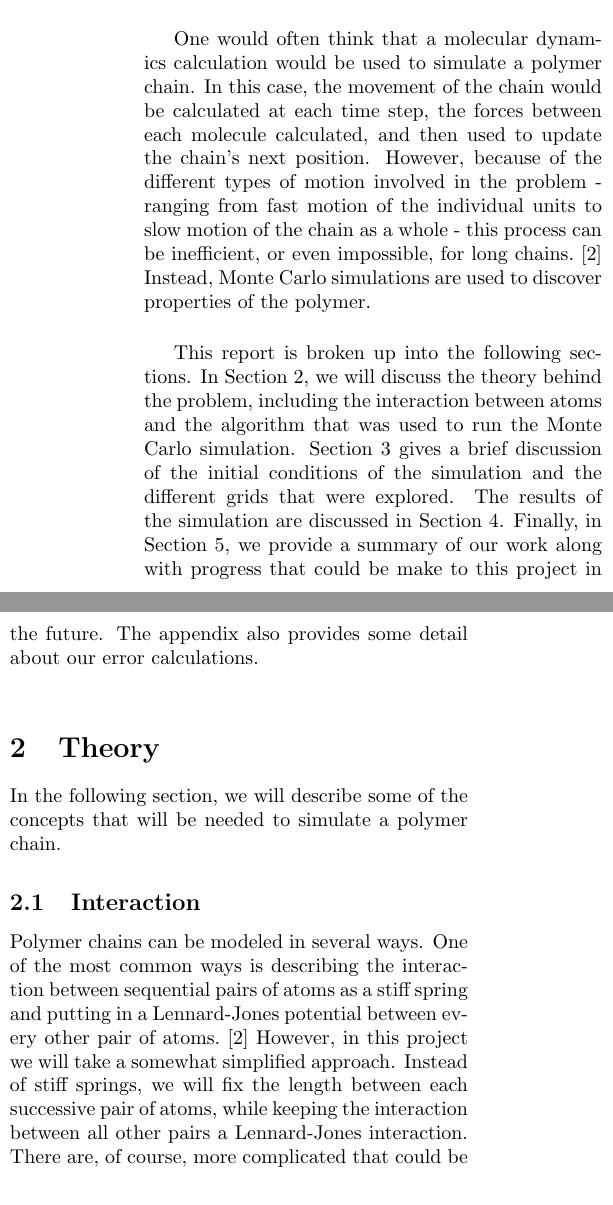
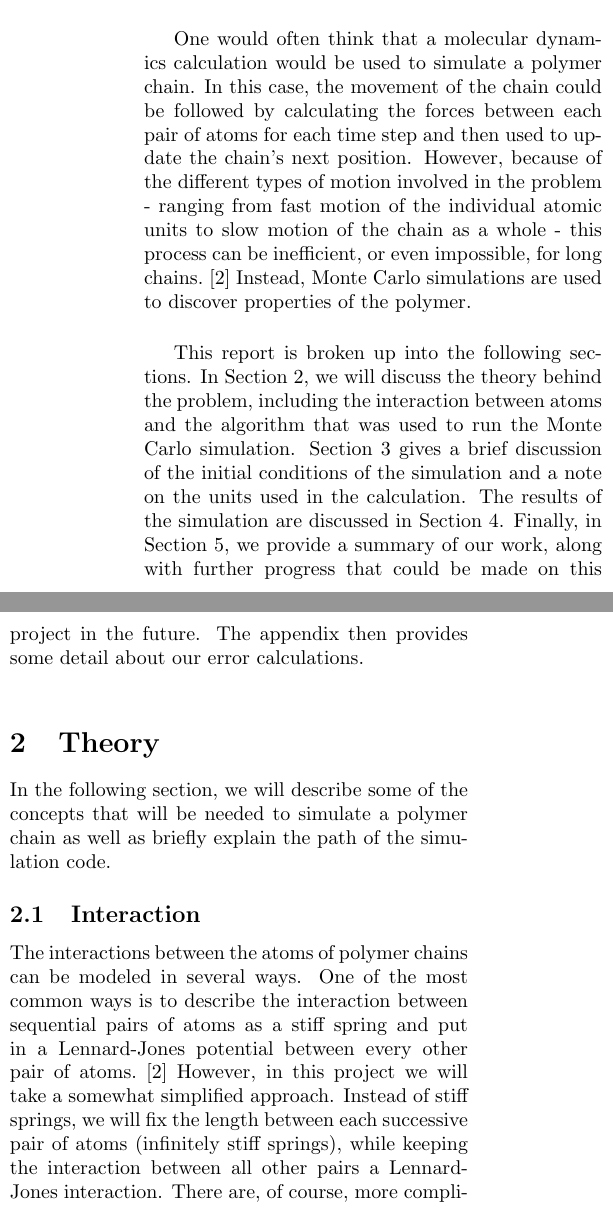
Before and after one commit to alovell/PolymerChain, a LaTeX document (report/ChainMCReport.tex): two parts of the columns of page 1 of 6, joined at a grey line, cut so that both start at the same text. Compiled offline with pdfLaTeX.

Commit message:
updating because

```diff
--- a/report/ChainMCReport.tex
+++ b/report/ChainMCReport.tex
@@ -24,18 +24,18 @@
 
 Polymer are chains atoms or molecules of the same type that interact directly between sequential atoms through a spring force and through all pairs via some other long- or short-range potential (given, for example, by hydrogen bonds, van der Waals interactions, or the Lennard-Jones interaction).  The typical number of atoms or molecules in a polymer is between $10^3$ and $10^5$ which can all be of the same type or different types.  \\
 
-One would often think that a molecular dynamics calculation would be used to simulate a polymer chain.  In this case, the movement of the chain would be calculated at each time step, the forces between each molecule calculated, and then used to update the chain's next position.  However, because of the different types of motion involved in the problem - ranging from fast motion of the individual units to slow motion of the chain as a whole - this process can be inefficient, or even impossible, for long chains.  \cite{PhilNotes} Instead, Monte Carlo simulations are used to discover properties of the polymer.  \\
+One would often think that a molecular dynamics calculation would be used to simulate a polymer chain.  In this case, the movement of the chain could be followed by calculating the forces between each pair of atoms for each time step and then used to update the chain's next position.  However, because of the different types of motion involved in the problem - ranging from fast motion of the individual atomic units to slow motion of the chain as a whole - this process can be inefficient, or even impossible, for long chains.  \cite{PhilNotes} Instead, Monte Carlo simulations are used to discover properties of the polymer.  \\
 
-This report is broken up into the following sections.  In Section \ref{theory}, we will discuss the theory behind the problem, including the interaction between atoms and the algorithm that was used to run the Monte Carlo simulation.  Section \ref{IC} gives a brief discussion of the initial conditions of the simulation and the different grids that were explored.  The results of the simulation are discussed in Section \ref{discuss}.  Finally, in Section \ref{concl}, we provide a summary of our work along with progress that could be make to this project in the future.  The appendix also provides some detail about our error calculations.  \\
+This report is broken up into the following sections.  In Section \ref{theory}, we will discuss the theory behind the problem, including the interaction between atoms and the algorithm that was used to run the Monte Carlo simulation.  Section \ref{IC} gives a brief discussion of the initial conditions of the simulation and a note on the units used in the calculation.  The results of the simulation are discussed in Section \ref{discuss}.  Finally, in Section \ref{concl}, we provide a summary of our work, along with further progress that could be made on this project in the future.  The appendix then provides some detail about our error calculations.  \\
 
 \section{Theory}
 \label{theory}
 
-In the following section, we will describe some of the concepts that will be needed to simulate a polymer chain.
+In the following section, we will describe some of the concepts that will be needed to simulate a polymer chain as well as briefly explain the path of the simulation code.
 
 \subsection{Interaction}
 
-Polymer chains can be modeled in several ways.  One of the most common ways is describing the interaction between sequential pairs of atoms as a stiff spring and putting in a Lennard-Jones potential between every other pair of atoms.  \cite{PhilNotes}  However, in this project we will take a somewhat simplified approach.  Instead of stiff springs, we will fix the length between each successive pair of atoms, while keeping the interaction between all other pairs a Lennard-Jones interaction.  There are, of course, more complicated that could be implemented to fold the polymer into more complex shapes (such as proteins or even origami ducks), but those will not be explored here.\\
+The interactions between the atoms of polymer chains can be modeled in several ways.  One of the most common ways is to describe the interaction between sequential pairs of atoms as a stiff spring and put in a Lennard-Jones potential between every other pair of atoms.  \cite{PhilNotes}  However, in this project we will take a somewhat simplified approach.  Instead of stiff springs, we will fix the length between each successive pair of atoms (infinitely stiff springs), while keeping the interaction between all other pairs a Lennard-Jones interaction.  There are, of course, more complicated potentials that could be implemented to fold the polymer into more complex shapes (such as proteins or even origami ducks), but these will not be explored here.\\
 
 The Lennard-Jones interaction is
 
```
Also changed, not shown: report/ChainMCReport.pdf, 3 other files.
